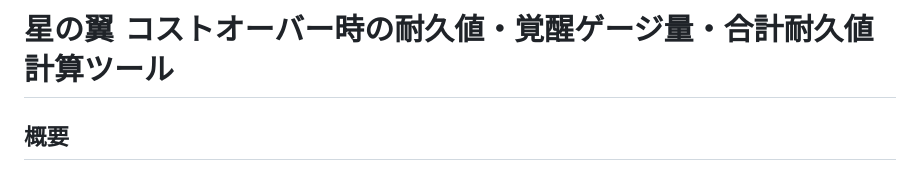
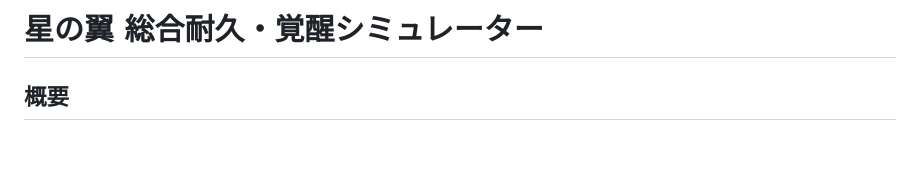
Before and after one commit to LuNaClock/StarWard-Cost-Calculator, a Markdown page: README.md, the part around the change. Drawn GitHub-style; blank space fills up the shorter version.

```diff
--- a/README.md
+++ b/README.md
@@ -1,4 +1,4 @@
-# 星の翼 コストオーバー時の耐久値・覚醒ゲージ量・合計耐久値計算ツール
+# 星の翼 総合耐久・覚醒シミュレーター
 
 ## 概要
 
```
